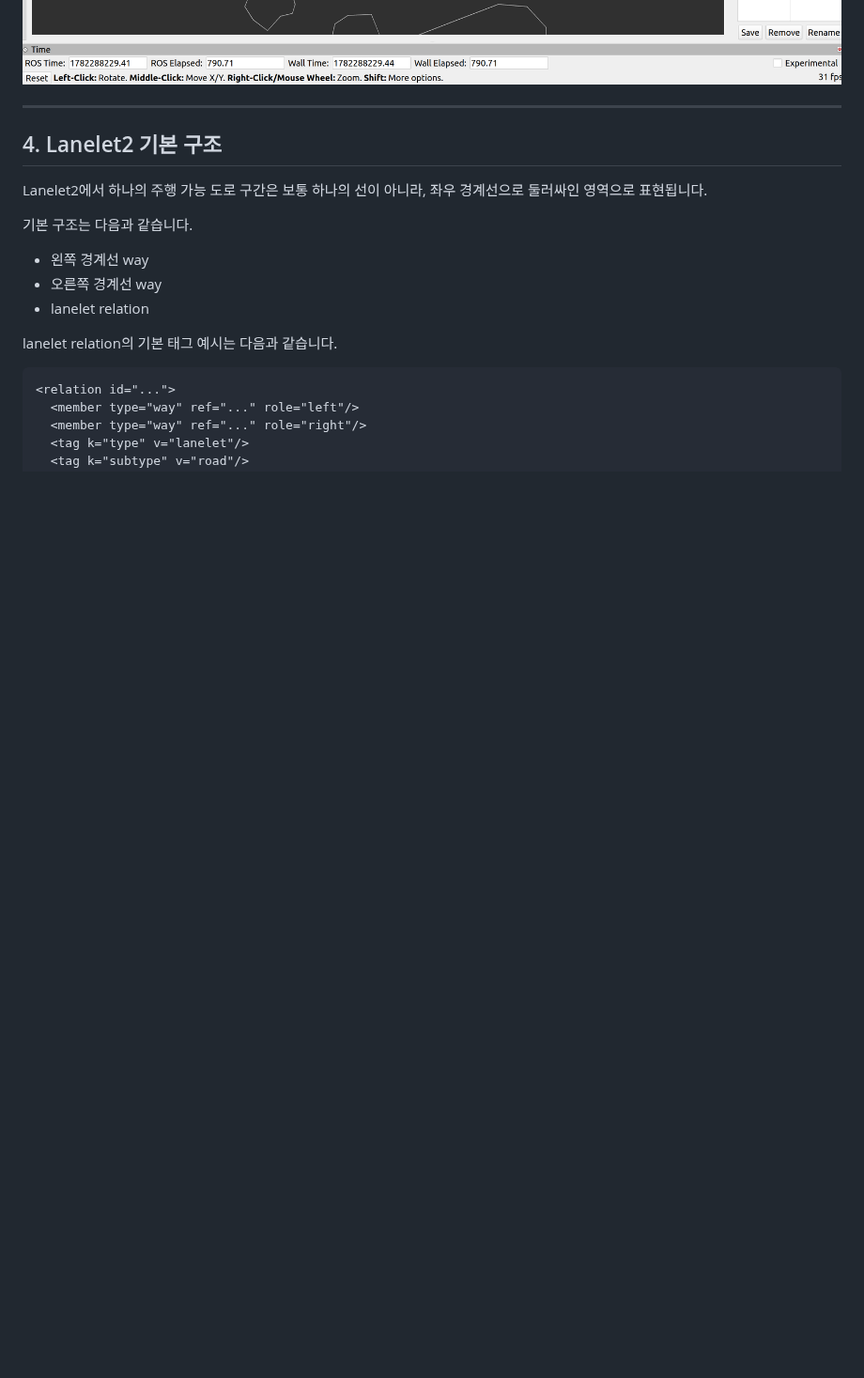
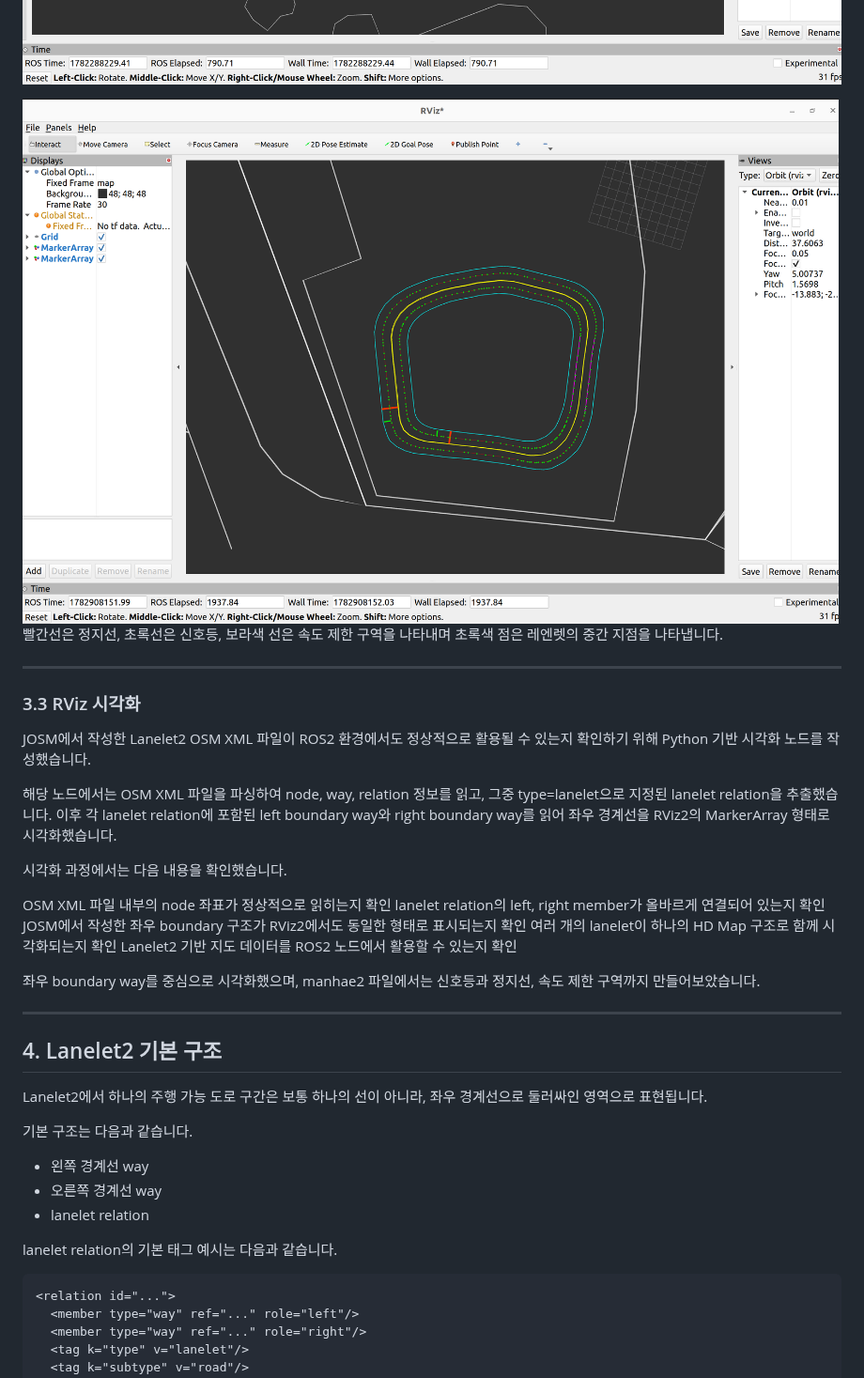
Before and after one commit to junseo5777/lanelet2-hd-map-practice, a Markdown page: README.md, the part around one of its changes. Shown at 94% size. Drawn GitHub-style; pictures changed too: images/manhae2_rviz.png (added); blank space fills up the shorter version.

Commit message:
Readme 수정

```diff
--- a/README.md
+++ b/README.md
@@ -65,6 +65,28 @@ JOSM에서 동국대학교 만해광장 지도를 불러와 간단한 Lanelet2 H
 * `manhae_practice2.osm`
 
 ![동국대학교 만해광장 RViz 시각화](images/manhae1_rviz.png)
+
+![동국대학교 만해광장 RViz 시각화](images/manhae2_rviz.png)
+빨간선은 정지선, 초록선은 신호등, 보라색 선은 속도 제한 구역을 나타내며 초록색 점은 레엔렛의 중간 지점을 나타냅니다.
+
+
+---
+
+### 3.3 RViz 시각화
+
+JOSM에서 작성한 Lanelet2 OSM XML 파일이 ROS2 환경에서도 정상적으로 활용될 수 있는지 확인하기 위해 Python 기반 시각화 노드를 작성했습니다.
+
+해당 노드에서는 OSM XML 파일을 파싱하여 node, way, relation 정보를 읽고, 그중 type=lanelet으로 지정된 lanelet relation을 추출했습니다. 이후 각 lanelet relation에 포함된 left boundary way와 right boundary way를 읽어 좌우 경계선을 RViz2의 MarkerArray 형태로 시각화했습니다.
+
+시각화 과정에서는 다음 내용을 확인했습니다.
+
+OSM XML 파일 내부의 node 좌표가 정상적으로 읽히는지 확인
+lanelet relation의 left, right member가 올바르게 연결되어 있는지 확인
+JOSM에서 작성한 좌우 boundary 구조가 RViz2에서도 동일한 형태로 표시되는지 확인
+여러 개의 lanelet이 하나의 HD Map 구조로 함께 시각화되는지 확인
+Lanelet2 기반 지도 데이터를 ROS2 노드에서 활용할 수 있는지 확인
+
+좌우 boundary way를 중심으로 시각화했으며, manhae2 파일에서는 신호등과 정지선, 속도 제한 구역까지 만들어보았습니다.
 
 ---
 
```
Also changed, not shown: other parts of README.md (+5 -5 lines), 1 other file.
